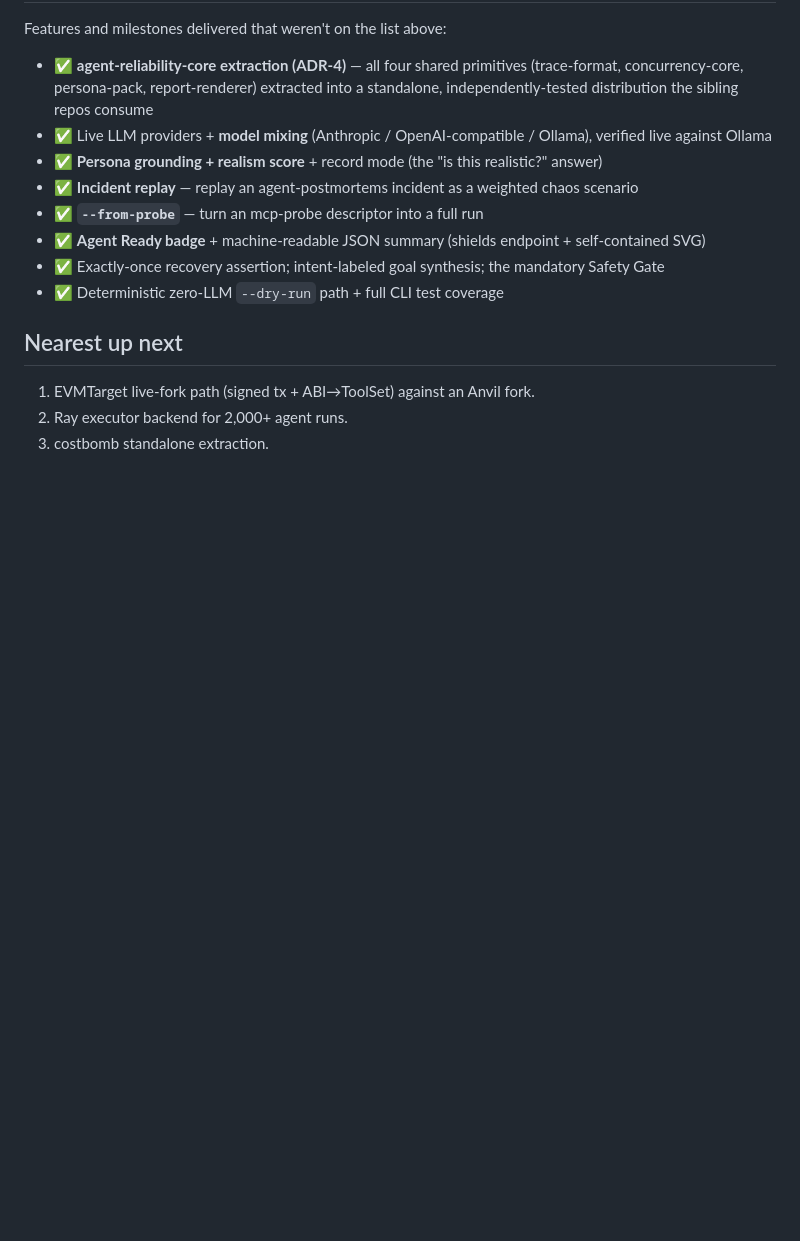
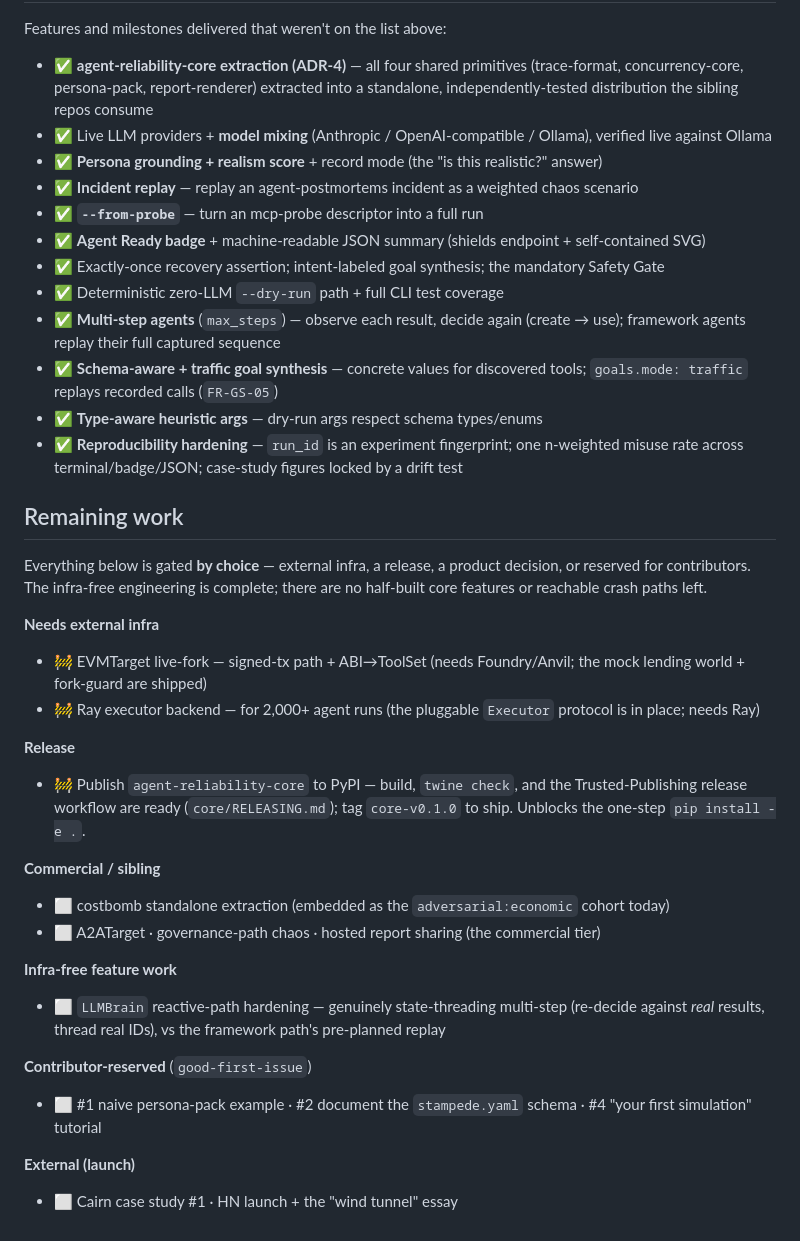
Before and after one commit to swarmproof/stampede, a Markdown page: ROADMAP.md, the part around one of its changes. GitHub-like rendering; blank space fills up the shorter version.

Commit message:
docs: bring the backlog current — grouped remaining-work section + session's shipped items

```diff
--- a/ROADMAP.md
+++ b/ROADMAP.md
@@ -37,8 +37,31 @@ Features and milestones delivered that weren't on the list above:
 - ✅ **Agent Ready badge** + machine-readable JSON summary (shields endpoint + self-contained SVG)
 - ✅ Exactly-once recovery assertion; intent-labeled goal synthesis; the mandatory Safety Gate
 - ✅ Deterministic zero-LLM `--dry-run` path + full CLI test coverage
+- ✅ **Multi-step agents** (`max_steps`) — observe each result, decide again (create → use); framework agents replay their full captured sequence
+- ✅ **Schema-aware + traffic goal synthesis** — concrete values for discovered tools; `goals.mode: traffic` replays recorded calls (`FR-GS-05`)
+- ✅ **Type-aware heuristic args** — dry-run args respect schema types/enums
+- ✅ **Reproducibility hardening** — `run_id` is an experiment fingerprint; one n-weighted misuse rate across terminal/badge/JSON; case-study figures locked by a drift test
 
-## Nearest up next
-1. EVMTarget live-fork path (signed tx + ABI→ToolSet) against an Anvil fork.
-2. Ray executor backend for 2,000+ agent runs.
-3. costbomb standalone extraction.
+## Remaining work
+
+Everything below is gated **by choice** — external infra, a release, a product decision, or reserved for contributors. The infra-free engineering is complete; there are no half-built core features or reachable crash paths left.
+
+**Needs external infra**
+- 🚧 EVMTarget live-fork — signed-tx path + ABI→ToolSet (needs Foundry/Anvil; the mock lending world + fork-guard are shipped)
+- 🚧 Ray executor backend — for 2,000+ agent runs (the pluggable `Executor` protocol is in place; needs Ray)
+
+**Release**
+- 🚧 Publish `agent-reliability-core` to PyPI — build, `twine check`, and the Trusted-Publishing release workflow are ready (`core/RELEASING.md`); tag `core-v0.1.0` to ship. Unblocks the one-step `pip install -e .`.
+
+**Commercial / sibling**
+- ⬜ costbomb standalone extraction (embedded as the `adversarial:economic` cohort today)
+- ⬜ A2ATarget · governance-path chaos · hosted report sharing (the commercial tier)
+
+**Infra-free feature work**
+- ⬜ `LLMBrain` reactive-path hardening — genuinely state-threading multi-step (re-decide against *real* results, thread real IDs), vs the framework path's pre-planned replay
+
+**Contributor-reserved** (`good-first-issue`)
+- ⬜ #1 naive persona-pack example · #2 document the `stampede.yaml` schema · #4 "your first simulation" tutorial
+
+**External (launch)**
+- ⬜ Cairn case study #1 · HN launch + the "wind tunnel" essay
```
Also changed, not shown: other parts of ROADMAP.md (+1 -1 lines), docs/DELIVERY-PLAN.md (+2 -2 lines).
